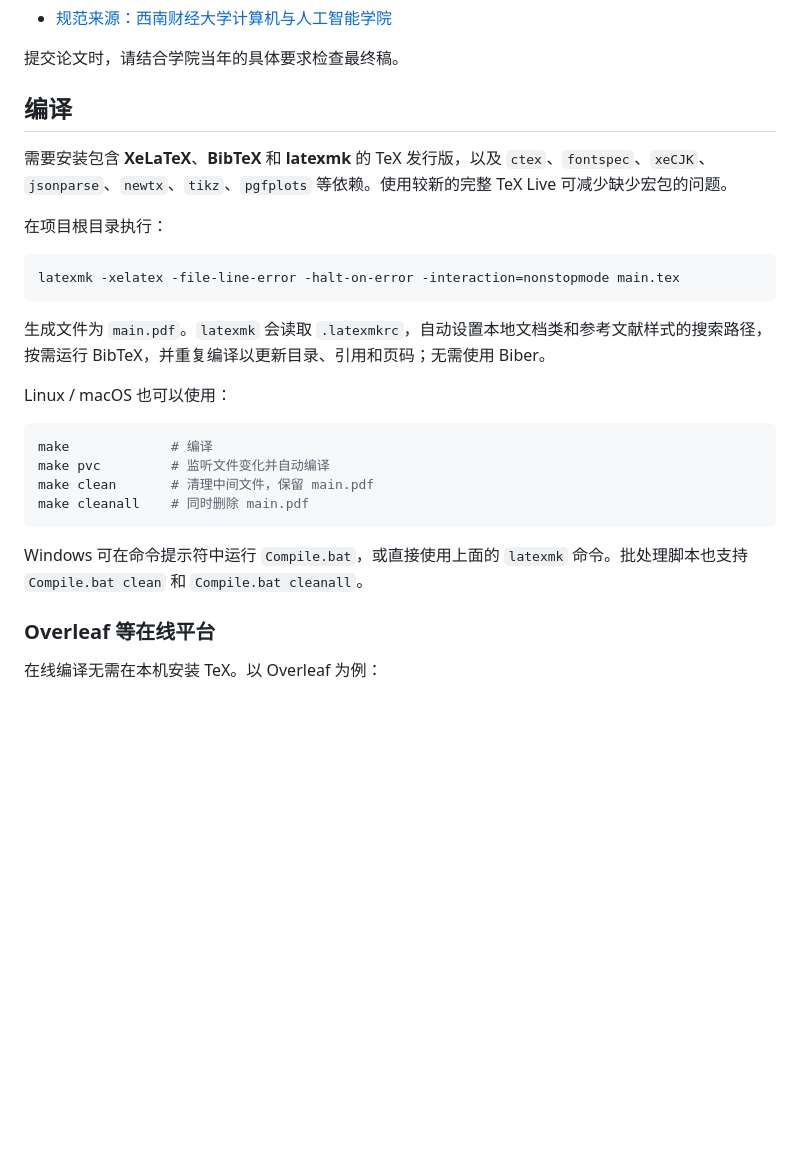
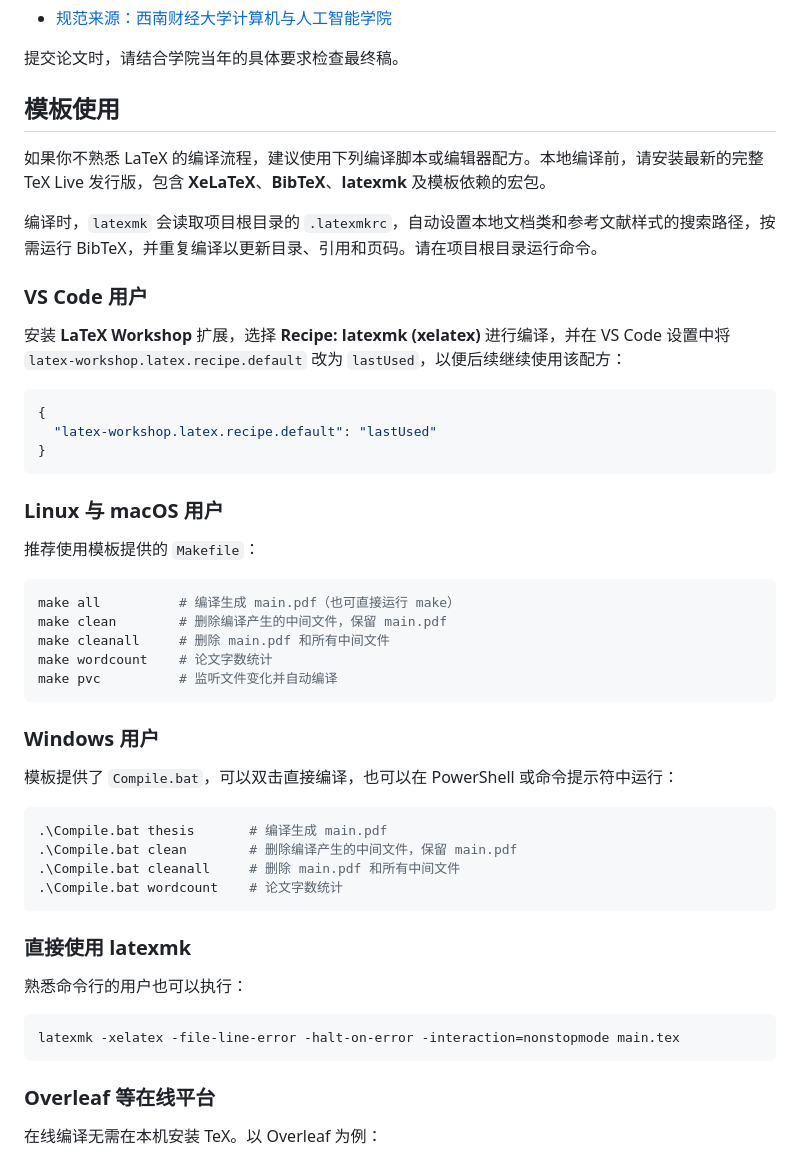
Before and after one commit to SWUFE-DB-Group/swufe-thesis-bachelor, a Markdown page: README.md, the part around the change. Rendered like a GitHub page; blank space fills up the shorter version.

Commit message:
Document platform-specific thesis compilation workflows

````diff
--- a/README.md
+++ b/README.md
@@ -12,28 +12,52 @@
 
 提交论文时，请结合学院当年的具体要求检查最终稿。
 
-## 编译
+## 模板使用
 
-需要安装包含 **XeLaTeX**、**BibTeX** 和 **latexmk** 的 TeX 发行版，以及 `ctex`、`fontspec`、`xeCJK`、`jsonparse`、`newtx`、`tikz`、`pgfplots` 等依赖。使用较新的完整 TeX Live 可减少缺少宏包的问题。
+如果你不熟悉 LaTeX 的编译流程，建议使用下列编译脚本或编辑器配方。本地编译前，请安装最新的完整 TeX Live 发行版，包含 **XeLaTeX**、**BibTeX**、**latexmk** 及模板依赖的宏包。
 
-在项目根目录执行：
+编译时，`latexmk` 会读取项目根目录的 `.latexmkrc`，自动设置本地文档类和参考文献样式的搜索路径，按需运行 BibTeX，并重复编译以更新目录、引用和页码。请在项目根目录运行命令。
+
+### VS Code 用户
+
+安装 **LaTeX Workshop** 扩展，选择 **Recipe: latexmk (xelatex)** 进行编译，并在 VS Code 设置中将 `latex-workshop.latex.recipe.default` 改为 `lastUsed`，以便后续继续使用该配方：
+
+```json
+{
+  "latex-workshop.latex.recipe.default": "lastUsed"
+}
+```
+
+### Linux 与 macOS 用户
+
+推荐使用模板提供的 `Makefile`：
+
+```bash
+make all          # 编译生成 main.pdf（也可直接运行 make）
+make clean        # 删除编译产生的中间文件，保留 main.pdf
+make cleanall     # 删除 main.pdf 和所有中间文件
+make wordcount    # 论文字数统计
+make pvc          # 监听文件变化并自动编译
+```
+
+### Windows 用户
+
+模板提供了 `Compile.bat`，可以双击直接编译，也可以在 PowerShell 或命令提示符中运行：
+
+```powershell
+.\Compile.bat thesis       # 编译生成 main.pdf
+.\Compile.bat clean        # 删除编译产生的中间文件，保留 main.pdf
+.\Compile.bat cleanall     # 删除 main.pdf 和所有中间文件
+.\Compile.bat wordcount    # 论文字数统计
+```
+
+### 直接使用 latexmk
+
+熟悉命令行的用户也可以执行：
 
 ```bash
 latexmk -xelatex -file-line-error -halt-on-error -interaction=nonstopmode main.tex
 ```
-
-生成文件为 `main.pdf`。`latexmk` 会读取 `.latexmkrc`，自动设置本地文档类和参考文献样式的搜索路径，按需运行 BibTeX，并重复编译以更新目录、引用和页码；无需使用 Biber。
-
-Linux / macOS 也可以使用：
-
-```bash
-make             # 编译
-make pvc         # 监听文件变化并自动编译
-make clean       # 清理中间文件，保留 main.pdf
-make cleanall    # 同时删除 main.pdf
-```
-
-Windows 可在命令提示符中运行 `Compile.bat`，或直接使用上面的 `latexmk` 命令。批处理脚本也支持 `Compile.bat clean` 和 `Compile.bat cleanall`。
 
 ### Overleaf 等在线平台
 
````
